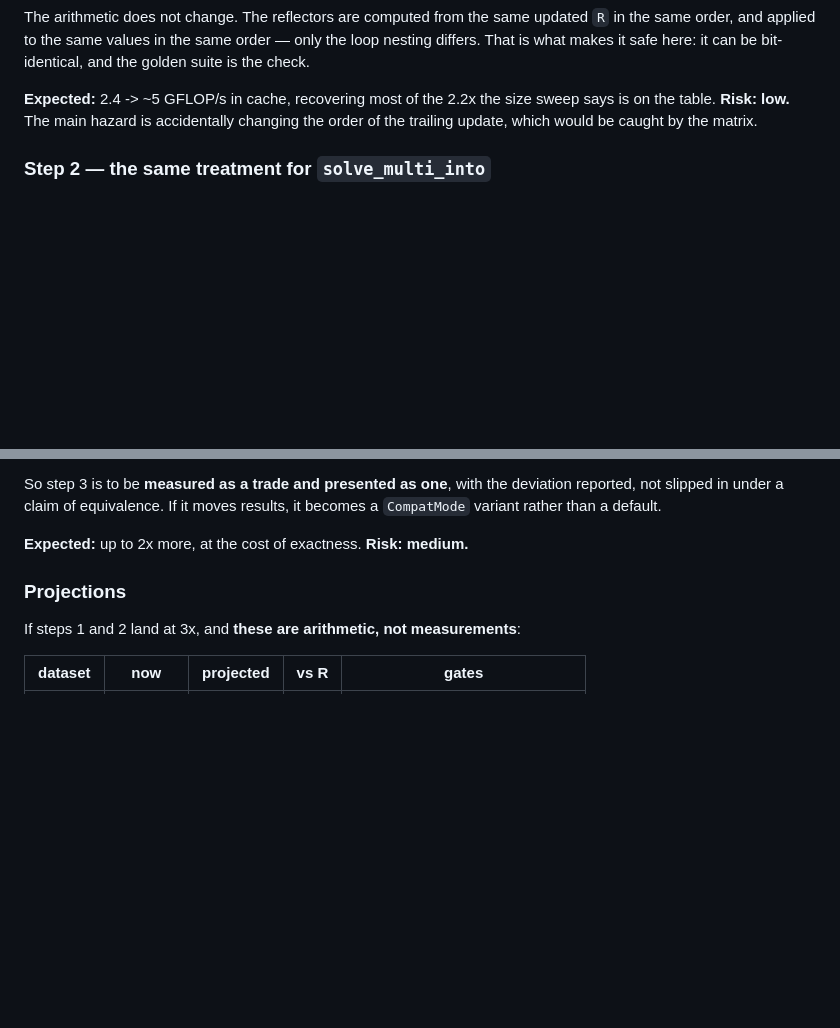
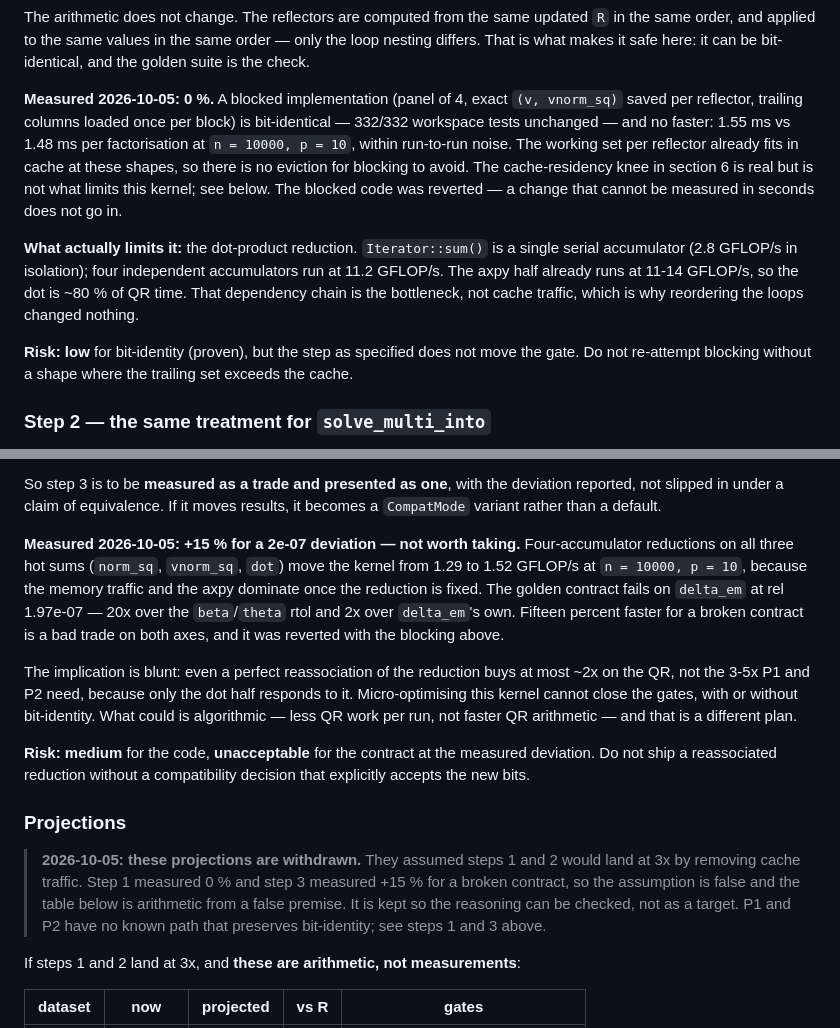
Before and after one commit to mobashirrahman/ancombc2-rs, a Markdown page: docs/performance_plan.md, 2 parts joined by grey strips. Rendered like a GitHub page; blank space fills up the shorter version.

Commit message:
docs: the QR plan's premise was wrong; record what was measured instead
Step 1 (blocked Householder) measured 0%: bit-identical across 332 tests but
no faster, because the working set already fits in cache at p=10 and the
bottleneck is the serial reduction dependency, not traffic. Reverted.

Unrolling the reduction (step 3's trade) measured +15% for a rel 1.97e-07
deviation on delta_em -- 20x over contract. Reverted.

The 3x projections assumed cache traffic was the limit. It is not, so they
are withdrawn rather than left as a target. Also closes PLAN section 9 with
the dense-vs-sparse measurement it asked for: no difference on bm3.

```diff
--- a/docs/performance_plan.md
+++ b/docs/performance_plan.md
@@ -214,9 +214,24 @@ The arithmetic does not change. The reflectors are computed from the same update
 the loop nesting differs. That is what makes it safe here: it can be bit-identical,
 and the golden suite is the check.
 
-**Expected:** 2.4 -> ~5 GFLOP/s in cache, recovering most of the 2.2x the size
-sweep says is on the table. **Risk: low.** The main hazard is accidentally
-changing the order of the trailing update, which would be caught by the matrix.
+**Measured 2026-10-05: 0 %.** A blocked implementation (panel of 4, exact
+`(v, vnorm_sq)` saved per reflector, trailing columns loaded once per block) is
+bit-identical — 332/332 workspace tests unchanged — and no faster: 1.55 ms vs
+1.48 ms per factorisation at `n = 10000, p = 10`, within run-to-run noise. The
+working set per reflector already fits in cache at these shapes, so there is no
+eviction for blocking to avoid. The cache-residency knee in section 6 is real but
+is not what limits this kernel; see below. The blocked code was reverted — a
+change that cannot be measured in seconds does not go in.
+
+**What actually limits it:** the dot-product reduction. `Iterator::sum()` is a
+single serial accumulator (2.8 GFLOP/s in isolation); four independent
+accumulators run at 11.2 GFLOP/s. The axpy half already runs at 11-14 GFLOP/s,
+so the dot is ~80 % of QR time. That dependency chain is the bottleneck, not
+cache traffic, which is why reordering the loops changed nothing.
+
+**Risk: low** for bit-identity (proven), but the step as specified does not move
+the gate. Do not re-attempt blocking without a shape where the trailing set
+exceeds the cache.
 
 ### Step 2 — the same treatment for `solve_multi_into`
 
@@ -248,9 +263,32 @@ So step 3 is to be **measured as a trade and presented as one**, with the
 deviation reported, not slipped in under a claim of equivalence. If it moves
 results, it becomes a `CompatMode` variant rather than a default.
 
-**Expected:** up to 2x more, at the cost of exactness. **Risk: medium.**
+**Measured 2026-10-05: +15 % for a 2e-07 deviation — not worth taking.**
+Four-accumulator reductions on all three hot sums (`norm_sq`, `vnorm_sq`, `dot`)
+move the kernel from 1.29 to 1.52 GFLOP/s at `n = 10000, p = 10`, because the
+memory traffic and the axpy dominate once the reduction is fixed. The golden
+contract fails on `delta_em` at rel 1.97e-07 — 20x over the `beta`/`theta` rtol
+and 2x over `delta_em`'s own. Fifteen percent faster for a broken contract is a
+bad trade on both axes, and it was reverted with the blocking above.
+
+The implication is blunt: even a perfect reassociation of the reduction buys at
+most ~2x on the QR, not the 3-5x P1 and P2 need, because only the dot half
+responds to it. Micro-optimising this kernel cannot close the gates, with or
+without bit-identity. What could is algorithmic — less QR work per run, not
+faster QR arithmetic — and that is a different plan.
+
+**Risk: medium** for the code, **unacceptable** for the contract at the measured
+deviation. Do not ship a reassociated reduction without a compatibility decision
+that explicitly accepts the new bits.
 
 ### Projections
+
+> **2026-10-05: these projections are withdrawn.** They assumed steps 1 and 2
+> would land at 3x by removing cache traffic. Step 1 measured 0 % and step 3
+> measured +15 % for a broken contract, so the assumption is false and the table
+> below is arithmetic from a false premise. It is kept so the reasoning can be
+> checked, not as a target. P1 and P2 have no known path that preserves
+> bit-identity; see steps 1 and 3 above.
 
 If steps 1 and 2 land at 3x, and **these are arithmetic, not measurements**:
 
```
